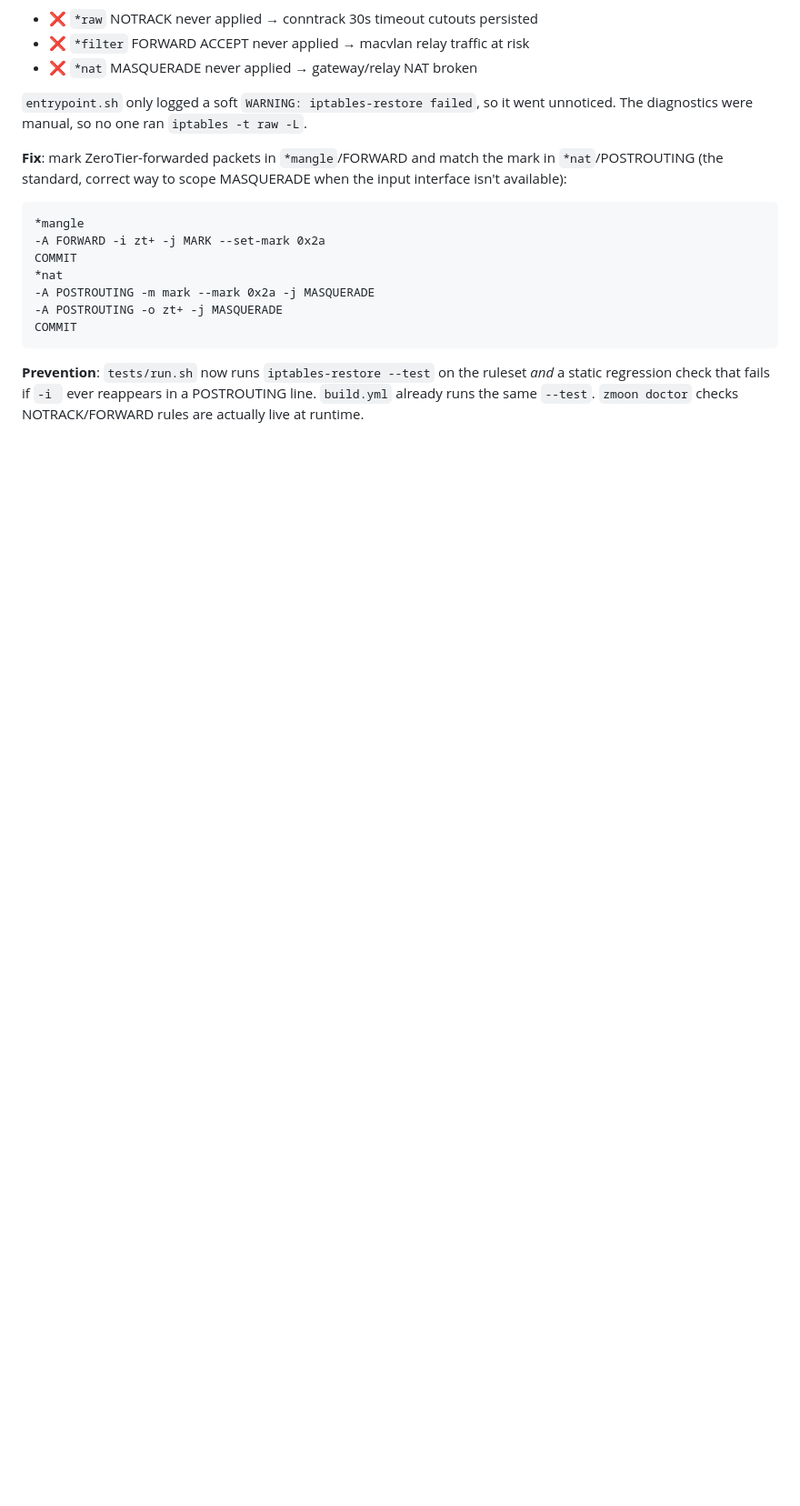
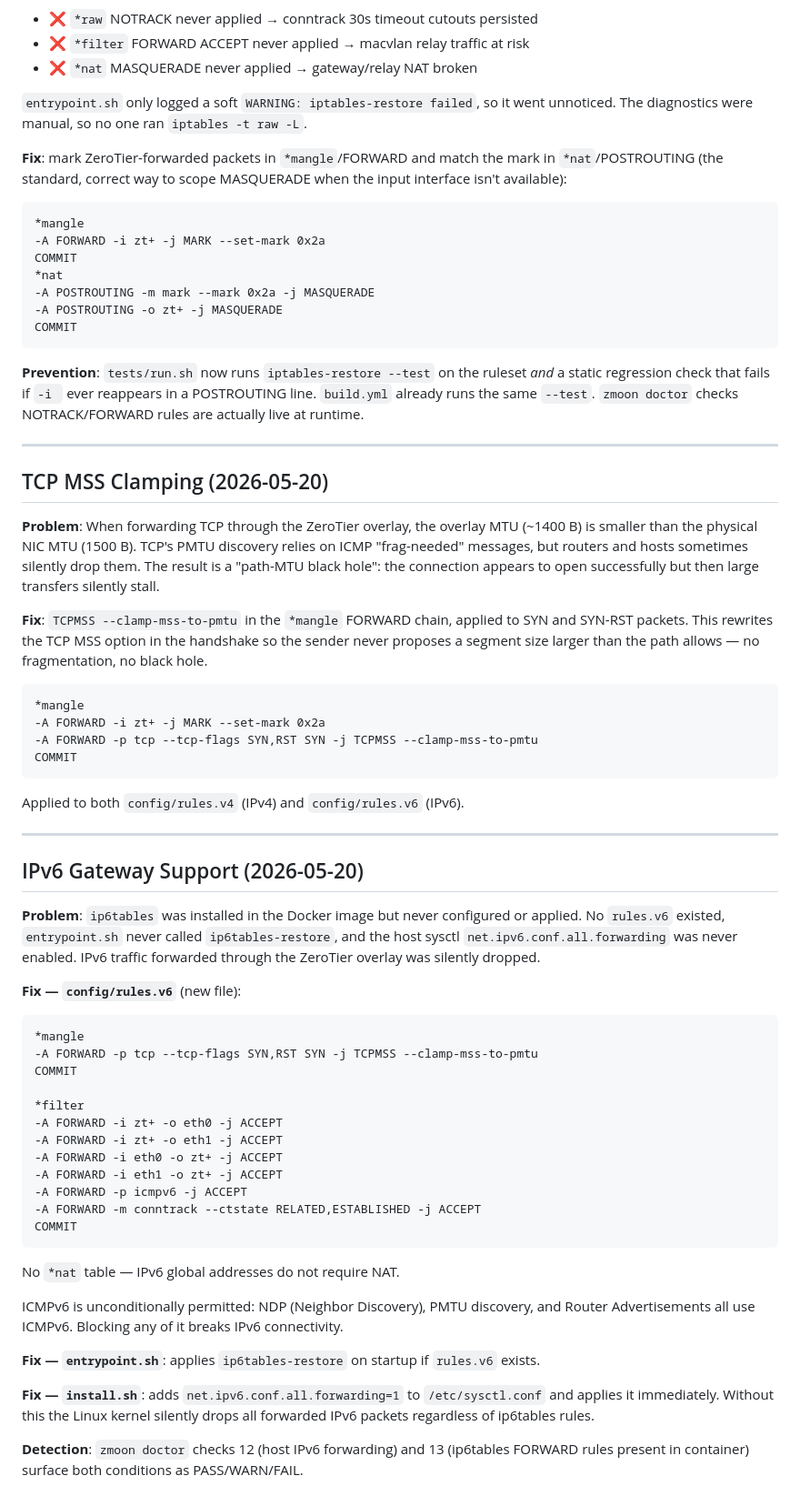
Before and after one commit to Crashcart/Zerotierone-moon, a Markdown page: .github/STABILITY.md, the part around the change. Shown at 91% size. GitHub-like rendering; blank space fills up the shorter version.

Commit message:
docs(stability): document TCP MSS clamping and IPv6 gateway support
* docs(readme): add IPv6, MSS clamping, and host IPv6 forwarding to stability table

https://claude.ai/code/session_01BE6tDa7ioHePUbZBZGCULN

* docs(stability): document TCP MSS clamping and IPv6 gateway support

Add two new sections covering changes shipped in 2026-05-20:
- TCP MSS clamping: explains the path-MTU black hole problem and the
  TCPMSS --clamp-mss-to-pmtu fix applied to *mangle FORWARD in both
  rules.v4 and rules.v6
- IPv6 gateway: explains why ip6tables was previously a no-op (no
  rules.v6, no ip6tables-restore call, no host forwarding sysctl),
  documents the rules.v6 structure (no *nat, ICMPv6 rationale), and
  cross-references zmoon doctor checks 12-13

https://claude.ai/code/session_01BE6tDa7ioHePUbZBZGCULN

---------

Co-authored-by: Claude <noreply@anthropic.com>

````diff
--- a/.github/STABILITY.md
+++ b/.github/STABILITY.md
@@ -340,3 +340,67 @@ COMMIT
 ruleset *and* a static regression check that fails if `-i ` ever reappears in
 a POSTROUTING line. `build.yml` already runs the same `--test`. `zmoon doctor`
 checks NOTRACK/FORWARD rules are actually live at runtime.
+
+---
+
+## TCP MSS Clamping (2026-05-20)
+
+**Problem**: When forwarding TCP through the ZeroTier overlay, the overlay MTU (~1400 B)
+is smaller than the physical NIC MTU (1500 B). TCP's PMTU discovery relies on ICMP
+"frag-needed" messages, but routers and hosts sometimes silently drop them. The result
+is a "path-MTU black hole": the connection appears to open successfully but then
+large transfers silently stall.
+
+**Fix**: `TCPMSS --clamp-mss-to-pmtu` in the `*mangle` FORWARD chain, applied to
+SYN and SYN-RST packets. This rewrites the TCP MSS option in the handshake so the
+sender never proposes a segment size larger than the path allows — no fragmentation,
+no black hole.
+
+```
+*mangle
+-A FORWARD -i zt+ -j MARK --set-mark 0x2a
+-A FORWARD -p tcp --tcp-flags SYN,RST SYN -j TCPMSS --clamp-mss-to-pmtu
+COMMIT
+```
+
+Applied to both `config/rules.v4` (IPv4) and `config/rules.v6` (IPv6).
+
+---
+
+## IPv6 Gateway Support (2026-05-20)
+
+**Problem**: `ip6tables` was installed in the Docker image but never configured or
+applied. No `rules.v6` existed, `entrypoint.sh` never called `ip6tables-restore`,
+and the host sysctl `net.ipv6.conf.all.forwarding` was never enabled. IPv6 traffic
+forwarded through the ZeroTier overlay was silently dropped.
+
+**Fix — `config/rules.v6`** (new file):
+
+```
+*mangle
+-A FORWARD -p tcp --tcp-flags SYN,RST SYN -j TCPMSS --clamp-mss-to-pmtu
+COMMIT
+
+*filter
+-A FORWARD -i zt+ -o eth0 -j ACCEPT
+-A FORWARD -i zt+ -o eth1 -j ACCEPT
+-A FORWARD -i eth0 -o zt+ -j ACCEPT
+-A FORWARD -i eth1 -o zt+ -j ACCEPT
+-A FORWARD -p icmpv6 -j ACCEPT
+-A FORWARD -m conntrack --ctstate RELATED,ESTABLISHED -j ACCEPT
+COMMIT
+```
+
+No `*nat` table — IPv6 global addresses do not require NAT.
+
+ICMPv6 is unconditionally permitted: NDP (Neighbor Discovery), PMTU discovery, and
+Router Advertisements all use ICMPv6. Blocking any of it breaks IPv6 connectivity.
+
+**Fix — `entrypoint.sh`**: applies `ip6tables-restore` on startup if `rules.v6` exists.
+
+**Fix — `install.sh`**: adds `net.ipv6.conf.all.forwarding=1` to `/etc/sysctl.conf`
+and applies it immediately. Without this the Linux kernel silently drops all forwarded
+IPv6 packets regardless of ip6tables rules.
+
+**Detection**: `zmoon doctor` checks 12 (host IPv6 forwarding) and 13 (ip6tables
+FORWARD rules present in container) surface both conditions as PASS/WARN/FAIL.
````
